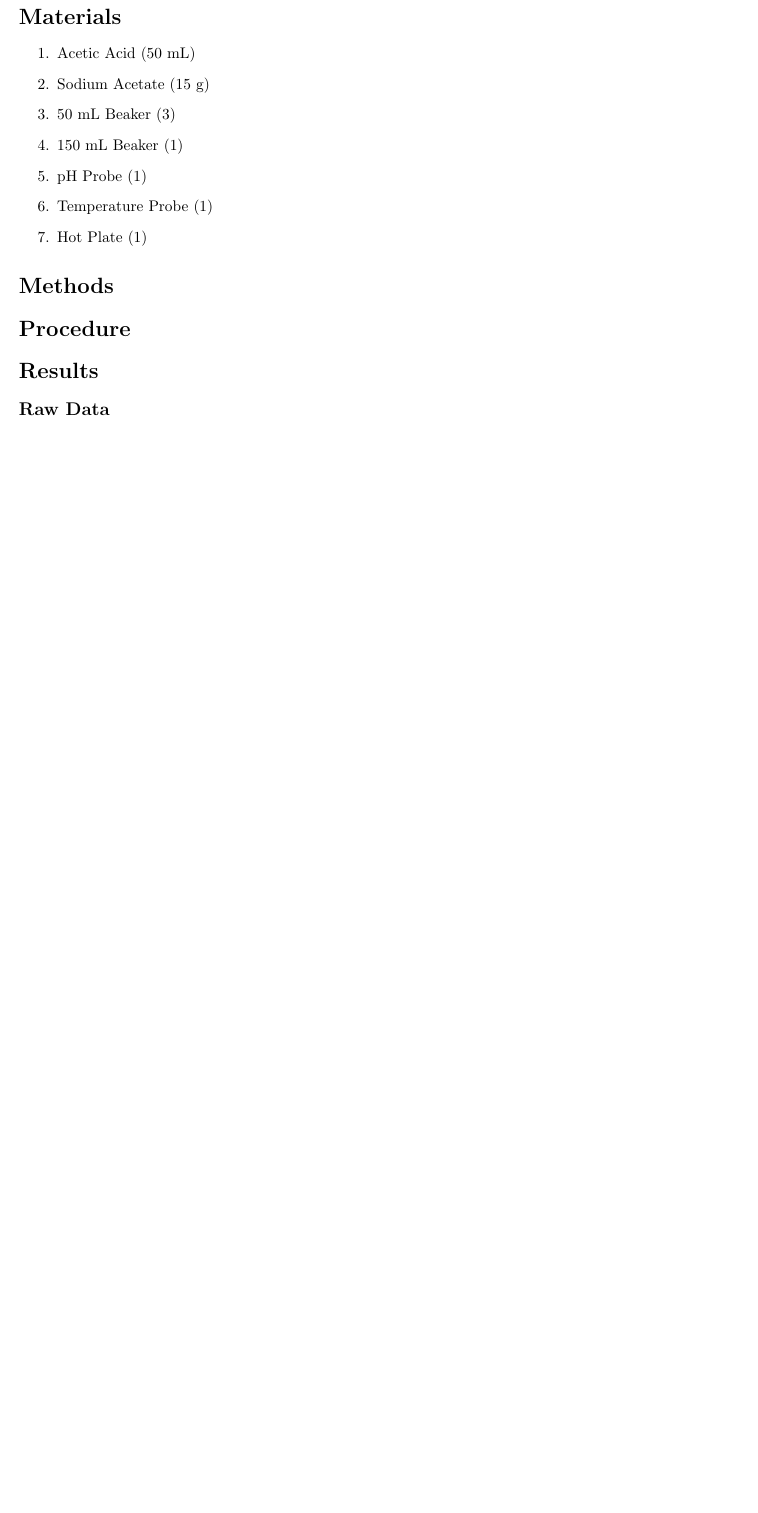
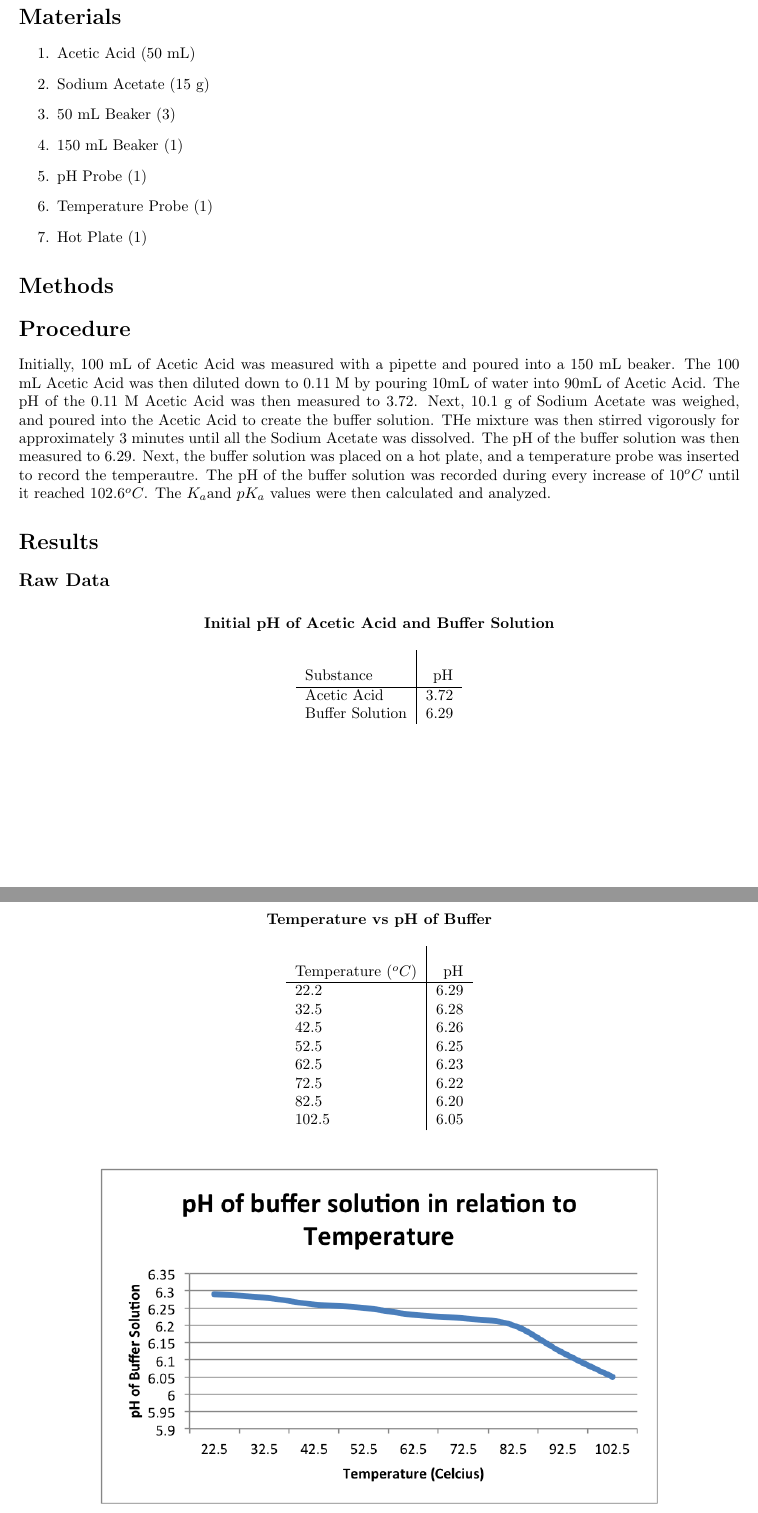
Before and after one commit to asreekanth2/ChemHL-IA, a LaTeX document (ChemHLfinalIA.tex): part of page 3 of 3 before the commit and two parts of pages 3 and 4 of 4 after it, the two joined at a grey line, cut so that both start at the same text, the shorter picture padded with empty space. The pictures show the PDF file ChemHLfinalIA.pdf that the author committed with the source.

Commit message:
fifth commit

```diff
--- a/ChemHLfinalIA.tex
+++ b/ChemHLfinalIA.tex
@@ -93,12 +95,43 @@ Safety is paramount, and good laboratory practices should not only be informed,
 \item Hot Plate (1)
 \end{enumerate}
 \section*{Methods}%Methods
-
 \section*{Procedure} %Procedure
-
+Initially, 100 mL of Acetic Acid was measured with a pipette and poured into a 150 mL beaker. The 100 mL Acetic Acid was then diluted down to 0.11 M by pouring 10mL of water into 90mL of Acetic Acid. The pH of the 0.11 M Acetic Acid was then measured to 3.72. Next, 10.1 g of Sodium Acetate was weighed, and poured into the Acetic Acid to create the buffer solution. THe mixture was then stirred vigorously for approximately 3 minutes until all the Sodium Acetate was dissolved. The pH of the buffer solution was then measured to 6.29. Next, the buffer solution was placed on a hot plate, and a temperature probe was inserted to record the temperautre. The pH of the buffer solution was recorded during every increase of $10^o C$ until it reached $102.6^o C$. The $K_a$and $pK_a$ values were then calculated and analyzed.
 \section*{Results} %Results
 \subsection*{Raw Data} %Raw Data
-
+%Table 1
+\begin{table}[H]
+	\centering
+	\caption*{\bf{Initial pH of Acetic Acid and Buffer Solution}}
+	\begin{tabular}{l | r} \\
+	Substance & pH \\ \hline
+	Acetic Acid & 3.72 \\
+	Buffer Solution & 6.29 \\
+	\end{tabular}
+\end{table}
+%Table 2
+\begin{table}[H]
+	\centering
+	\title{Temperature vs pH of Buffer}
+	\caption*{\bf{Temperature vs pH of Buffer}}
+	\begin{tabular}{l | r} \\
+	Temperature $(^oC)$ & pH \\ \hline
+	22.2 & 6.29 \\
+	32.5 & 6.28 \\
+	42.5 & 6.26 \\
+	52.5 & 6.25 \\
+	62.5 & 6.23 \\
+	72.5 & 6.22 \\
+	82.5 & 6.20 \\
+	102.5 & 6.05 \\
+	\end{tabular} \\
+\end{table}
+%graph 1
+\begin{figure}[H]
+	\centering
+	\includegraphics{/Users/abhisreekanth/Desktop/ChemHL-IA/Figures/2.png}
+	\caption*{Graph of Temperature vs pH of Buffer}
+\end{figure}
 \subsection*{Calculations}%Calculations
 
 \section*{Discussion}%Discussion
```
Also changed, not shown: ChemHLfinalIA.pdf, Figures/2.png (added), ChemHLfinalIA.tex (2 more changed lines), 5 other files.
